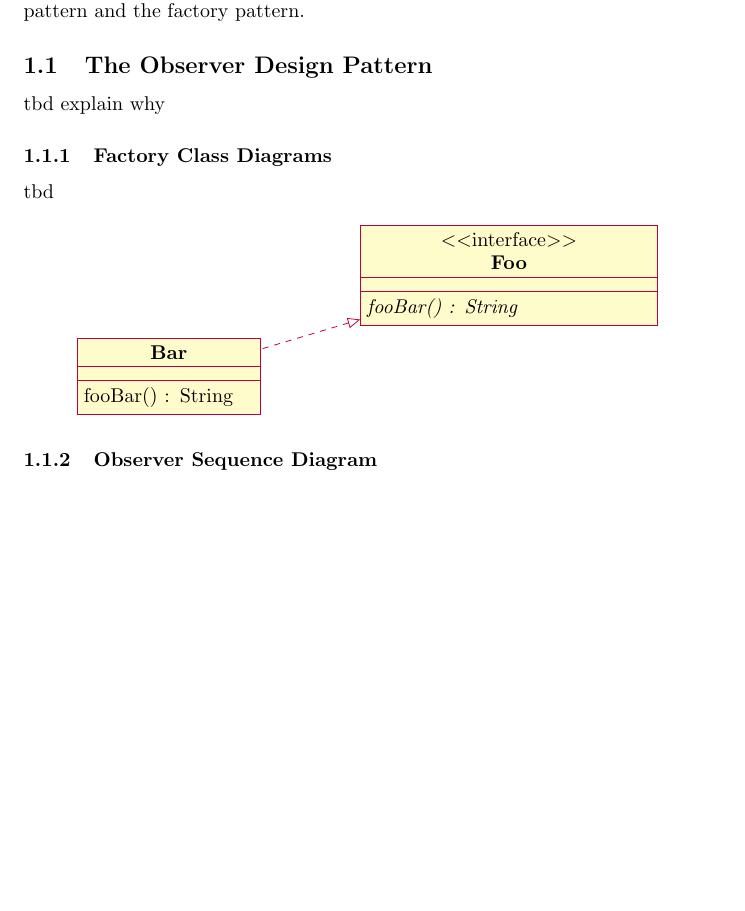
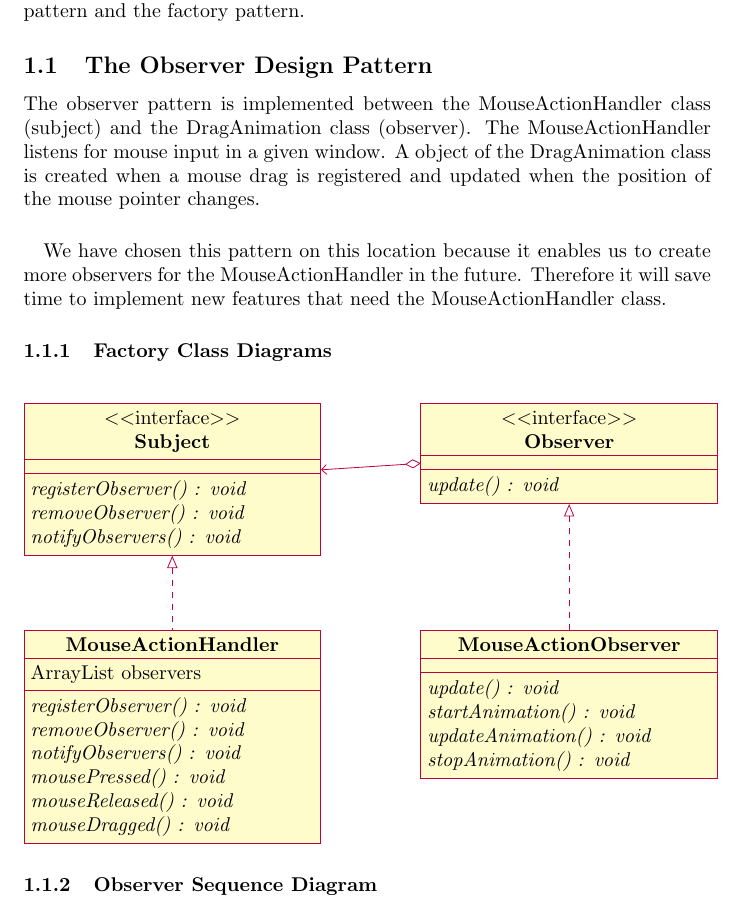
Before and after one commit to mkhattat/bitcode-SEM, a LaTeX problem sheet (docs/Assignments/Assignment_2/Assignment_2.tex): part of page 2 of 5, cut so that both start at the same text, the shorter picture padded with empty space. Compiled offline with pdfLaTeX.

Commit message:
Documentation Observer: - Why observer - Class diagram

```diff
--- a/docs/Assignments/Assignment_2/Assignment_2.tex
+++ b/docs/Assignments/Assignment_2/Assignment_2.tex
@@ -31,20 +31,43 @@
 Using design patterns in software project is a good practice. It helps to make your software understandable, sustainable and expendable. We have chosen two design patterns and implemented them in our existing code, the observer pattern and the factory pattern.
 
 \subsection{The Observer Design Pattern}
-tbd {explain why}
+The observer pattern is implemented between the MouseActionHandler class (subject) and the DragAnimation class (observer). The MouseActionHandler listens for mouse input in a given window. A object of the DragAnimation class is created when a mouse drag is registered and updated when the position of the mouse pointer changes.
+\paragraph{} We have chosen this pattern on this location because it enables us to create more observers for the MouseActionHandler in the future. Therefore it will save time to implement new features that need the MouseActionHandler class.
+
 
 \subsubsection{Factory Class Diagrams}
-tbd
 \begin{figure}[H]
 	\centering
 	\begin{tikzpicture}
-	\begin{interface}{Foo}{0,0}
-	\operation[0]{fooBar() : String}
-	\end{interface}
-	\begin{class}[text width = 3cm]{Bar}{-6,-2}
-	\implement{Foo}
-	\operation{fooBar() : String}
-	\end{class}
+		\begin{interface}{Subject}{-3,0}
+			\operation[0]{registerObserver() : void}
+			\operation[0]{removeObserver() : void}
+			\operation[0]{notifyObservers() : void}
+		\end{interface}
+		\begin{class}{MouseActionHandler}{-3,-4}
+			\implement{Subject}
+			\attribute{ArrayList observers}
+			\operation[0]{registerObserver() : void}
+			\operation[0]{removeObserver() : void}
+			\operation[0]{notifyObservers() : void}
+			\operation[0]{mousePressed() : void}
+			\operation[0]{mouseReleased() : void}
+			\operation[0]{mouseDragged() : void}
+		\end{class}
+
+		\begin{interface}{Observer}{4,0}
+			\operation[0]{update() : void}
+		\end{interface}
+		\begin{class}{MouseActionObserver}{4,-4}
+			\implement{Observer}
+			\operation[0]{update() : void}
+			\operation[0]{startAnimation() : void}
+			\operation[0]{updateAnimation() : void}
+			\operation[0]{stopAnimation() : void}
+		\end{class}
+
+		\aggregation{Observer}{}{}{Subject}
+
 	\end{tikzpicture}
 \end{figure}
 
```
Also changed, not shown: docs/Assignments/Assignment_2/Assignment_2.pdf.
